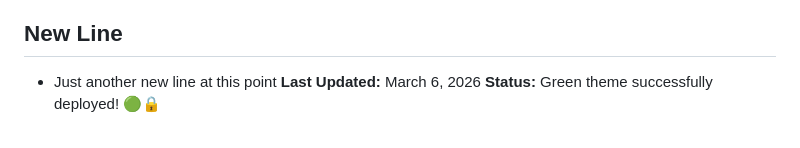
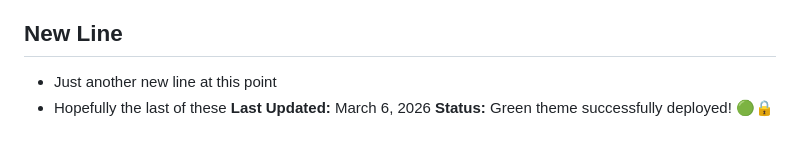
Before and after one commit to mg-system-two/system-two-website, a Markdown page: PROGRESS.md, the part around the change. Drawn GitHub-style.

Commit message:
Update PROGRESS.md
Hopefully this works now

```diff
--- a/PROGRESS.md
+++ b/PROGRESS.md
@@ -118,5 +118,6 @@ _Track any problems or questions here_
 ---
 ## New Line
 - Just another new line at this point
+- Hopefully the last of these
 **Last Updated:** March 6, 2026
 **Status:** Green theme successfully deployed! 🟢🔒
```
